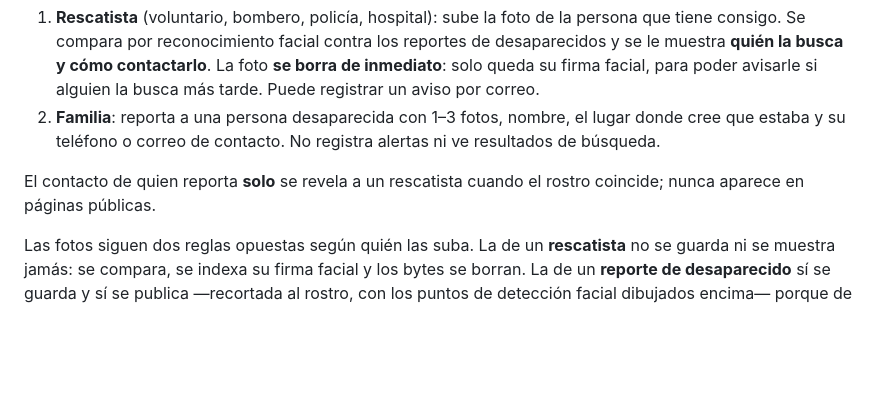
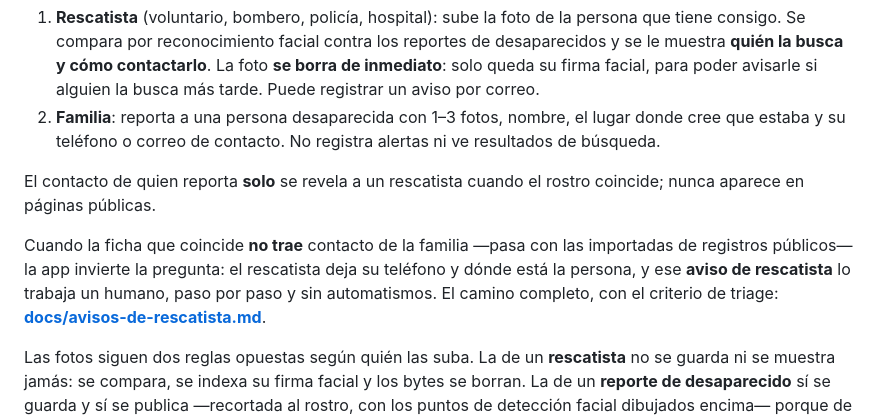
Before and after one commit to encontradosco/encontrados, a Markdown page: README.md, the part around the change. GitHub-like rendering; blank space fills up the shorter version.

```diff
--- a/README.md
+++ b/README.md
@@ -6,6 +6,8 @@ Conecta a quien **rescata** a una persona con quien la **busca** — tras el ter
 2. **Familia**: reporta a una persona desaparecida con 1–3 fotos, nombre, el lugar donde cree que estaba y su teléfono o correo de contacto. No registra alertas ni ve resultados de búsqueda.
 
 El contacto de quien reporta **solo** se revela a un rescatista cuando el rostro coincide; nunca aparece en páginas públicas.
+
+Cuando la ficha que coincide **no trae** contacto de la familia —pasa con las importadas de registros públicos— la app invierte la pregunta: el rescatista deja su teléfono y dónde está la persona, y ese **aviso de rescatista** lo trabaja un humano, paso por paso y sin automatismos. El camino completo, con el criterio de triage: [**docs/avisos-de-rescatista.md**](docs/avisos-de-rescatista.md).
 
 Las fotos siguen dos reglas opuestas según quién las suba. La de un **rescatista** no se guarda ni se muestra jamás: se compara, se indexa su firma facial y los bytes se borran. La de un **reporte de desaparecido** sí se guarda y sí se publica —recortada al rostro, con los puntos de detección facial dibujados encima— porque de eso se trata: que un rescatista reconozca a la persona que tiene al lado. La lista carga solo la miniatura, y ni siquiera esa si la conexión es mala.
 
```
Also changed, not shown: agent.md (+11 -0 lines), docs/avisos-de-rescatista.md (added, +258 -0 lines).
